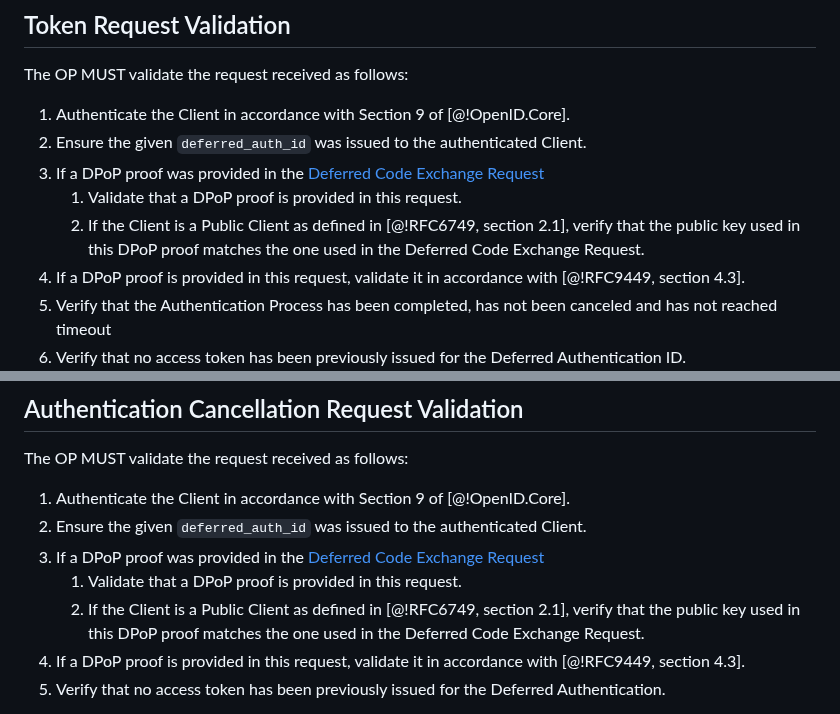
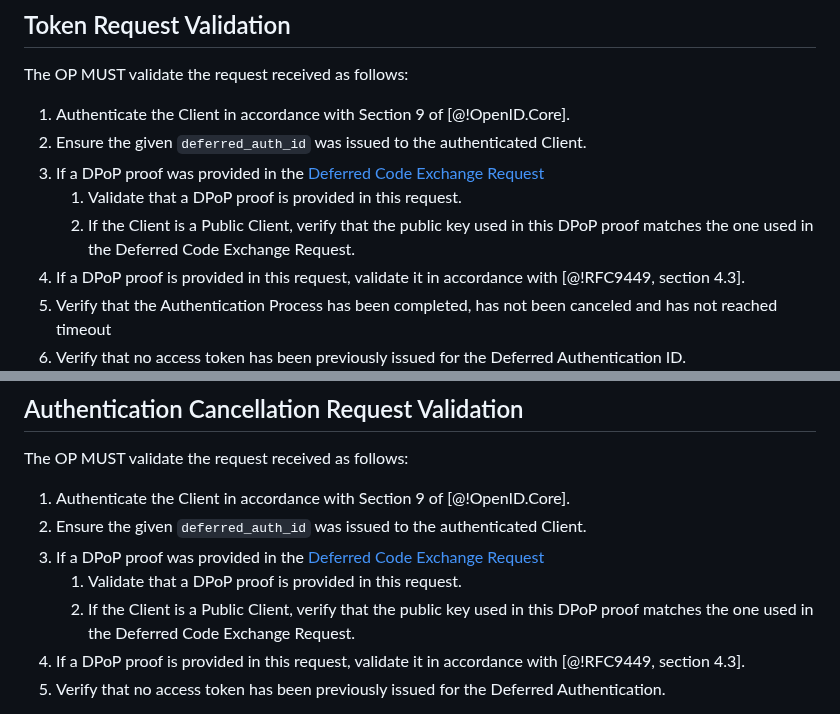
Before and after one commit to gniero/oidc-dtr-resources, a Markdown page: openid-deferred-token-response-1_0.md, 2 parts joined by grey strips. GitHub-like rendering.

```diff
--- a/openid-deferred-token-response-1_0.md
+++ b/openid-deferred-token-response-1_0.md
@@ -361,7 +361,7 @@ The OP MUST validate the request received as follows:
 2. Ensure the given `deferred_auth_id` was issued to the authenticated Client.
 3. If a DPoP proof was provided in the [Deferred Code Exchange Request](#deferred-code-exchange-request)
    1. Validate that a DPoP proof is provided in this request.
-   2. If the Client is a Public Client as defined in [@!RFC6749, section 2.1], verify that the public key used in this DPoP proof matches the one used in the Deferred Code Exchange Request.
+   2. If the Client is a Public Client, verify that the public key used in this DPoP proof matches the one used in the Deferred Code Exchange Request.
 4. If a DPoP proof is provided in this request, validate it in accordance with [@!RFC9449, section 4.3].
 5. Verify that the Authentication Process has been completed, has not been canceled and has not reached timeout
 6. Verify that no access token has been previously issued for the Deferred Authentication ID.
@@ -471,7 +471,7 @@ The OP MUST validate the request received as follows:
 2. Ensure the given `deferred_auth_id` was issued to the authenticated Client.
 3. If a DPoP proof was provided in the [Deferred Code Exchange Request](#deferred-code-exchange-request)
    1. Validate that a DPoP proof is provided in this request.
-   2. If the Client is a Public Client as defined in [@!RFC6749, section 2.1], verify that the public key used in this DPoP proof matches the one used in the Deferred Code Exchange Request.
+   2. If the Client is a Public Client, verify that the public key used in this DPoP proof matches the one used in the Deferred Code Exchange Request.
 4. If a DPoP proof is provided in this request, validate it in accordance with [@!RFC9449, section 4.3].
 5. Verify that no access token has been previously issued for the Deferred Authentication.
 
```
Also changed, not shown: other parts of openid-deferred-token-response-1_0.md (+3 -3 lines).
